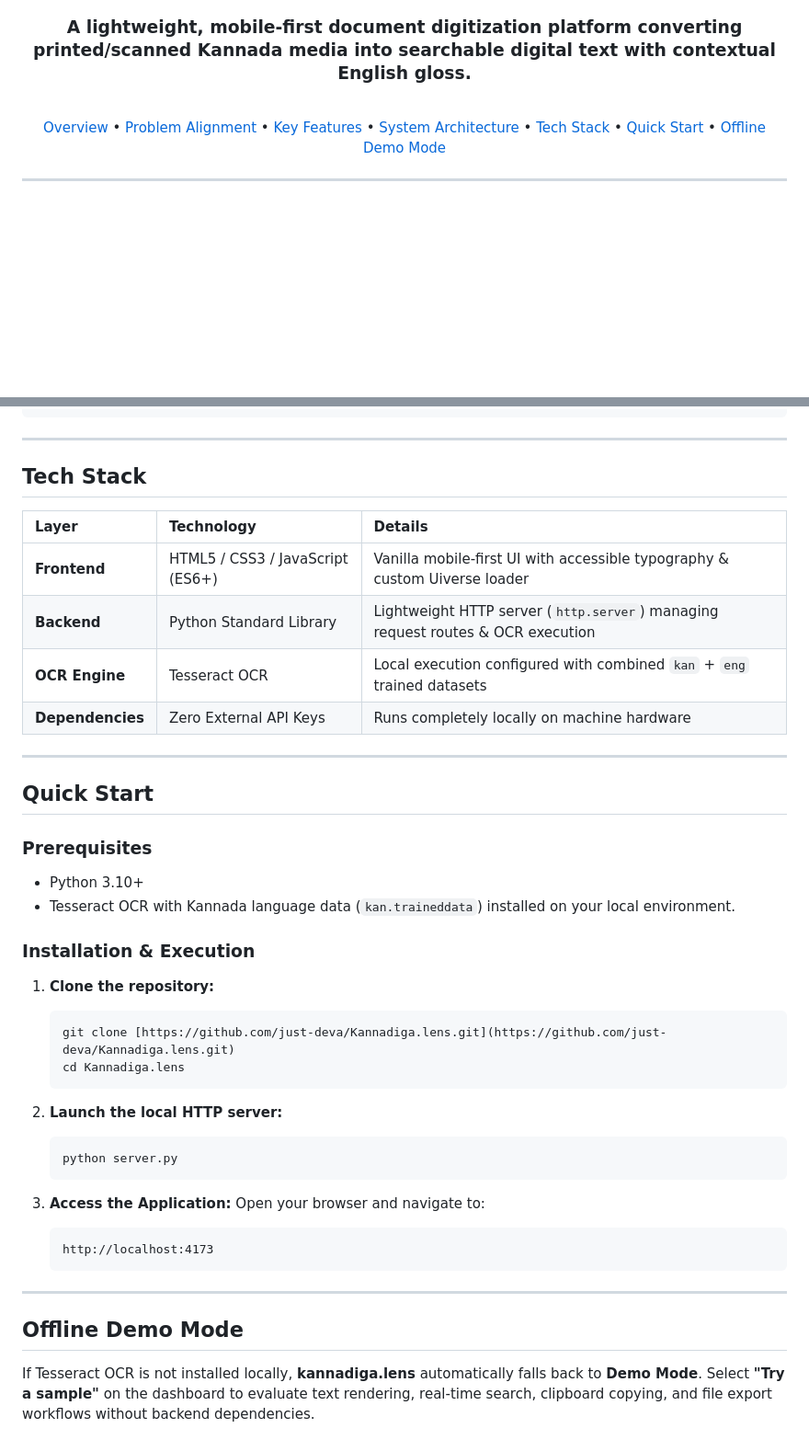
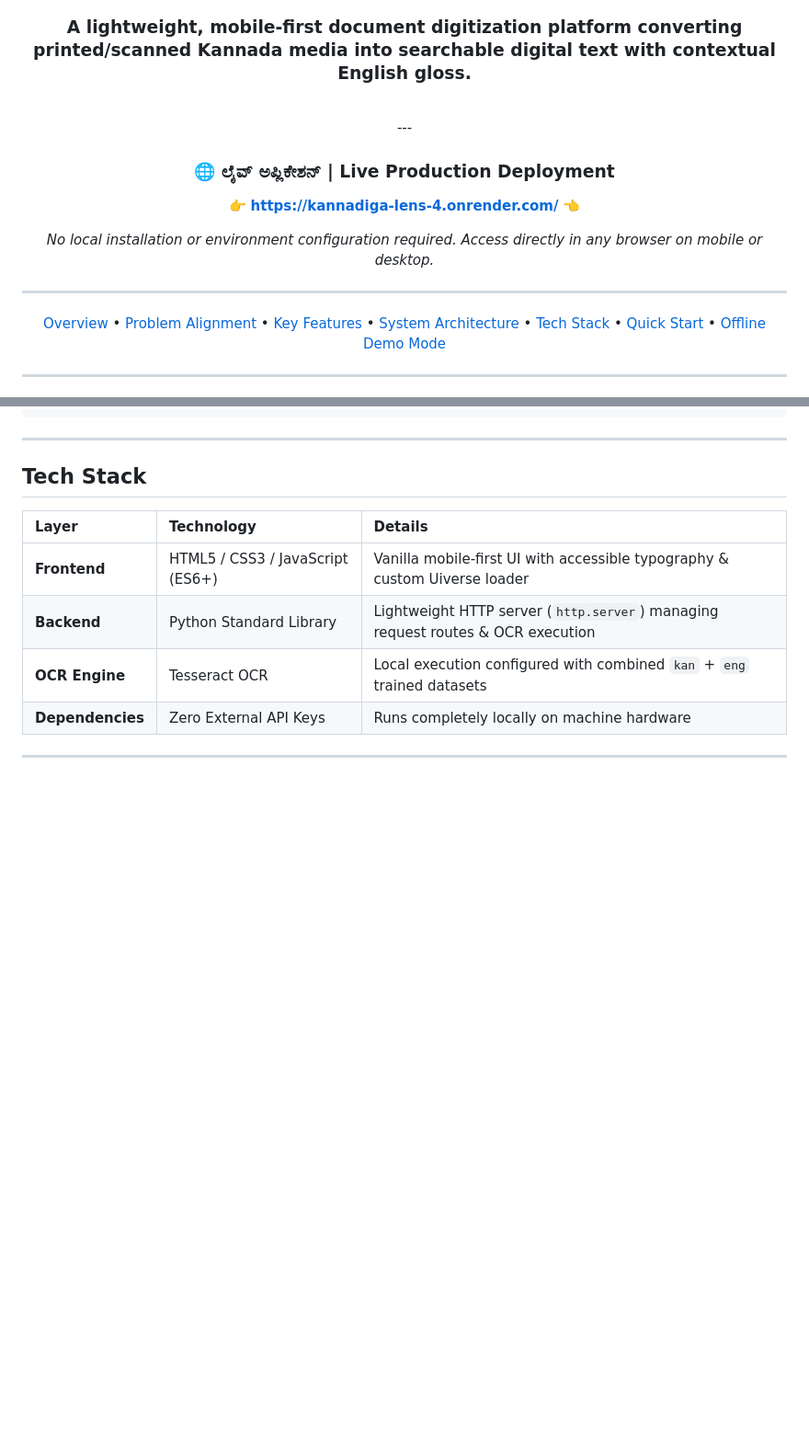
Before and after one commit to just-deva/Kannadiga.lens, a Markdown page: README.md, 2 parts joined by grey strips. Shown at 92% size. GitHub-like rendering; blank space fills up the shorter version.

````diff
--- a/README.md
+++ b/README.md
@@ -14,6 +14,15 @@
 ### **A lightweight, mobile-first document digitization platform converting printed/scanned Kannada media into searchable digital text with contextual English gloss.**
 
 <br/>
+---
+
+### 🌐 ಲೈವ್ ಅಪ್ಲಿಕೇಶನ್ | Live Production Deployment
+
+👉 **[https://kannadiga-lens-4.onrender.com/](https://kannadiga-lens-4.onrender.com/)** 👈
+
+*No local installation or environment configuration required. Access directly in any browser on mobile or desktop.*
+
+---
 
 [Overview](#overview) • [Problem Alignment](#problem-statement-alignment) • [Key Features](#key-features) • [System Architecture](#system-architecture) • [Tech Stack](#tech-stack) • [Quick Start](#quick-start) • [Offline Demo Mode](#offline-demo-mode)
 
@@ -85,34 +94,3 @@
 | **Dependencies**| Zero External API Keys | Runs completely locally on machine hardware |
 
 ---
-
-## Quick Start
-
-### Prerequisites
-* Python 3.10+
-* Tesseract OCR with Kannada language data (`kan.traineddata`) installed on your local environment.
-
-### Installation & Execution
-
-1. **Clone the repository:**
-   ```bash
-   git clone [https://github.com/just-deva/Kannadiga.lens.git](https://github.com/just-deva/Kannadiga.lens.git)
-   cd Kannadiga.lens
-   ```
-
-2. **Launch the local HTTP server:**
-   ```bash
-   python server.py
-   ```
-
-3. **Access the Application:**
-   Open your browser and navigate to:
-   ```
-   http://localhost:4173
-   ```
-
----
-
-## Offline Demo Mode
-
-If Tesseract OCR is not installed locally, **kannadiga.lens** automatically falls back to **Demo Mode**. Select **"Try a sample"** on the dashboard to evaluate text rendering, real-time search, clipboard copying, and file export workflows without backend dependencies.
````
